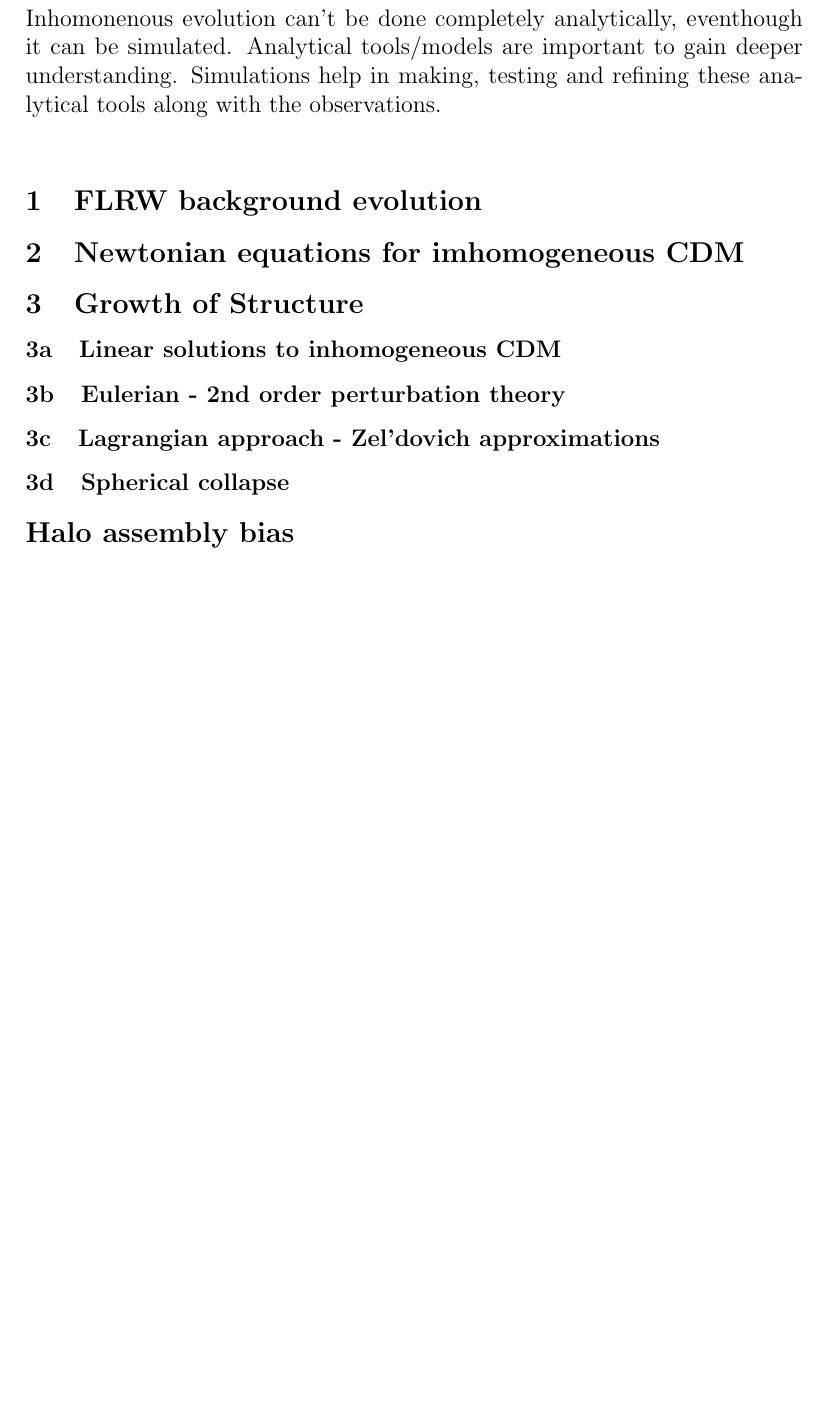
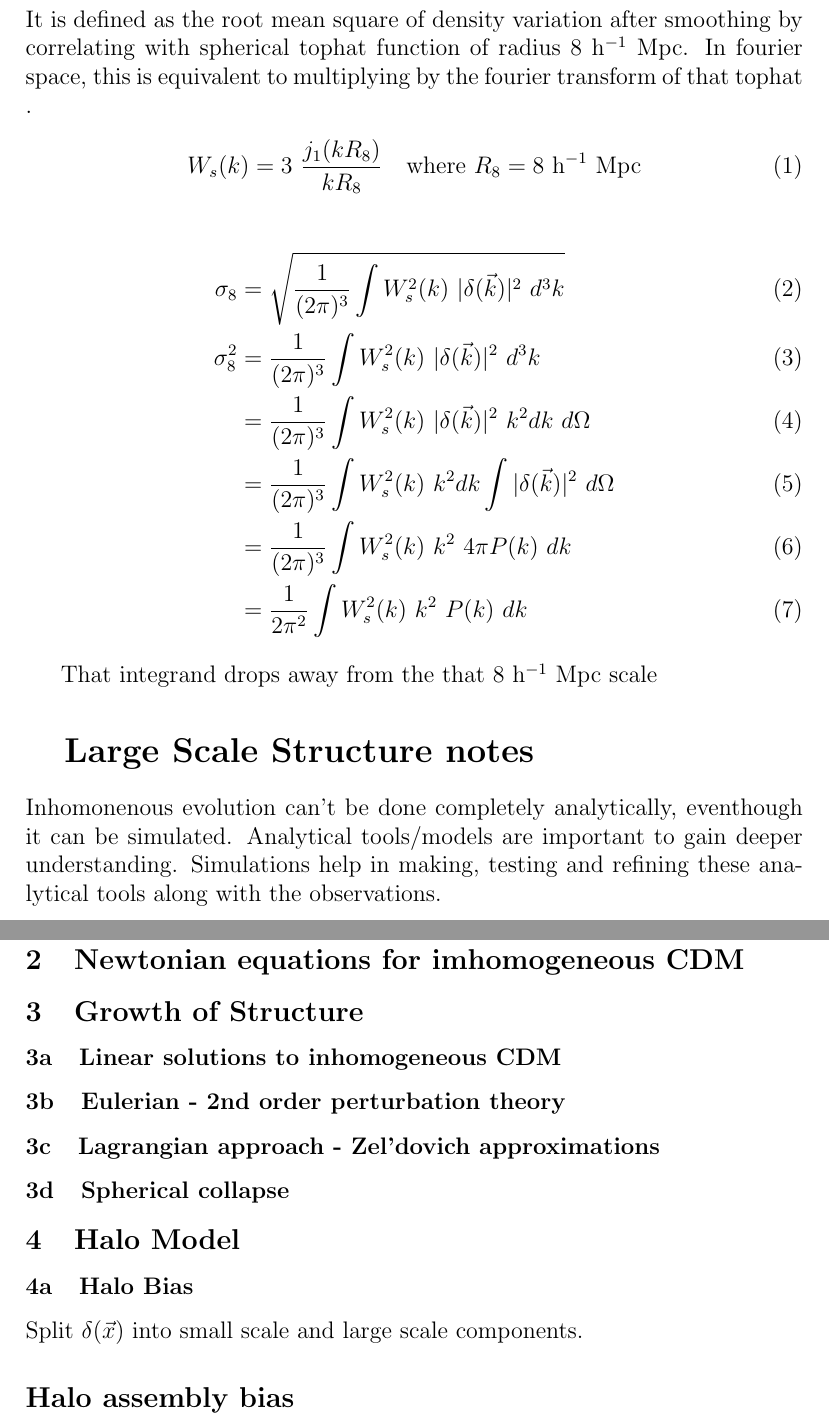
Before and after one commit to premvijay/gradschool-project, a LaTeX document (notes/project-notes.tex): part of page 2 of 3 before the commit and two parts of pages 2 and 3 of 4 after it, the two joined at a grey line, cut at the place of the change, the shorter picture padded with empty space. Compiled offline with pdfLaTeX.

Commit message:
sigma-8 normalisation notes added

```diff
--- a/notes/project-notes.tex
+++ b/notes/project-notes.tex
@@ -35,6 +35,25 @@ Do a particle mesh code following the tutorial by Andrey Kravstov \url{https://a
 
 \newpage
 
+\newpage
+
+\section{$\sigma_8$ normalisation}
+It is defined as the root mean square of density variation after smoothing by correlating with spherical tophat function of radius 8 h$^{-1}$ Mpc. In fourier space, this is equivalent to multiplying by the fourier transform of that tophat .
+\begin{align}
+W_s(k) &= 3 ~\frac{j_1(k R_8)}{k R_8} \quad \text{where } R_8 = 8 \text{ h$^{-1}$ Mpc}
+\end{align}
+
+\begin{align}
+\sigma_8 &= \sqrt{ \frac{1}{(2 \pi)^3} \int W_s^2(k) ~|\delta (\vec{k})|^2 ~d^3k}\\
+\sigma_8^2 &=  \frac{1}{(2 \pi)^3} \int W_s^2(k) ~|\delta (\vec{k})|^2 ~d^3k\\
+&= \frac{1}{(2 \pi)^3} \int W_s^2(k) ~|\delta (\vec{k})|^2 ~k^2 dk ~d\Omega\\
+&= \frac{1}{(2 \pi)^3} \int W_s^2(k) ~k^2 dk \int |\delta (\vec{k})|^2  ~d\Omega\\
+&= \frac{1}{(2 \pi)^3} \int W_s^2(k) ~k^2 ~4\pi P(k) ~dk\\
+&= \frac{1}{2 \pi^2} \int W_s^2(k) ~k^2 ~P(k) ~dk
+\end{align}
+
+That integrand drops away from the that 8 h$^{-1}$ Mpc scale
+
 \section{Large Scale Structure notes}
 
 Inhomonenous evolution can't be done completely analytically, eventhough it can be simulated. Analytical tools/models are important to gain deeper understanding.  Simulations help in making, testing and refining these analytical tools along with the observations.\\
@@ -50,7 +69,9 @@ Inhomonenous evolution can't be done completely analytically, eventhough it can
 \subsubsection{Lagrangian approach - Zel'dovich approximations}
 \subsubsection{Spherical collapse}
 
-
+\subsection{Halo Model}
+\subsubsection{Halo Bias}
+Split $\delta(\vec{x})$ into small scale and large scale components.
 
 \subsection*{Halo assembly bias}
 
```
Also changed, not shown: notes/project-notes.pdf, 4 other files.
